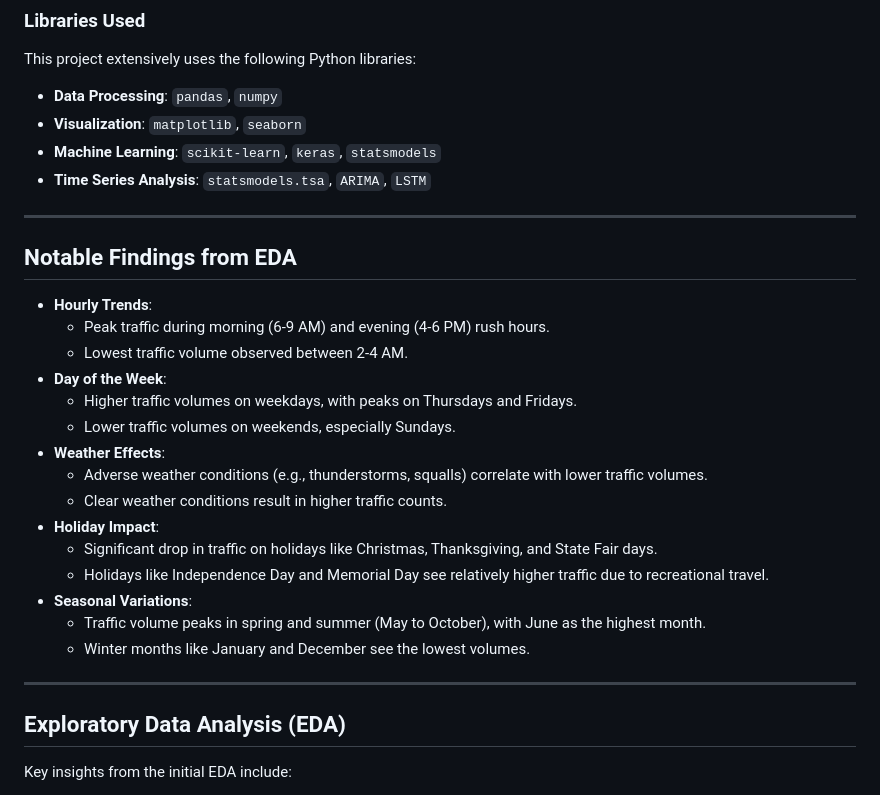
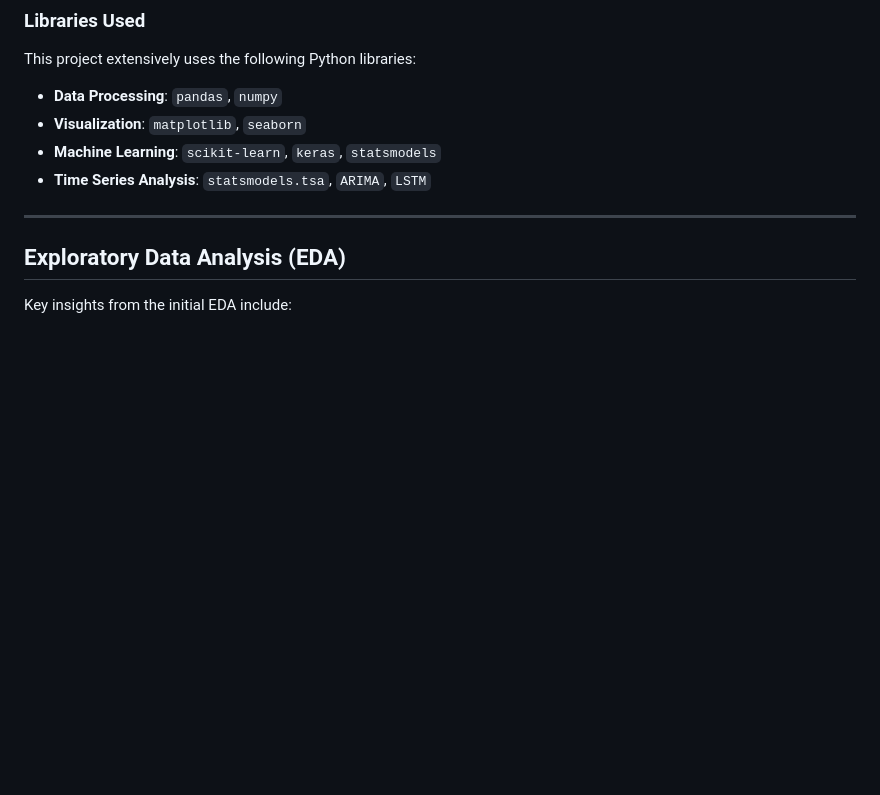
Before and after one commit to mchang674/ADS506_Project, a Markdown page: README.md, the part around the change. Drawn GitHub-style; blank space fills up the shorter version.

```diff
--- a/README.md
+++ b/README.md
@@ -53,25 +53,6 @@ This project extensively uses the following Python libraries:
 - **Time Series Analysis**: `statsmodels.tsa`, `ARIMA`, `LSTM`
 
 ---
-
-## Notable Findings from EDA
-- **Hourly Trends**:
-  - Peak traffic during morning (6-9 AM) and evening (4-6 PM) rush hours.
-  - Lowest traffic volume observed between 2-4 AM.
-- **Day of the Week**:
-  - Higher traffic volumes on weekdays, with peaks on Thursdays and Fridays.
-  - Lower traffic volumes on weekends, especially Sundays.
-- **Weather Effects**:
-  - Adverse weather conditions (e.g., thunderstorms, squalls) correlate with lower traffic volumes.
-  - Clear weather conditions result in higher traffic counts.
-- **Holiday Impact**:
-  - Significant drop in traffic on holidays like Christmas, Thanksgiving, and State Fair days.
-  - Holidays like Independence Day and Memorial Day see relatively higher traffic due to recreational travel.
-- **Seasonal Variations**:
-  - Traffic volume peaks in spring and summer (May to October), with June as the highest month.
-  - Winter months like January and December see the lowest volumes.
-
----
 ## Exploratory Data Analysis (EDA)
 
 Key insights from the initial EDA include:
```
